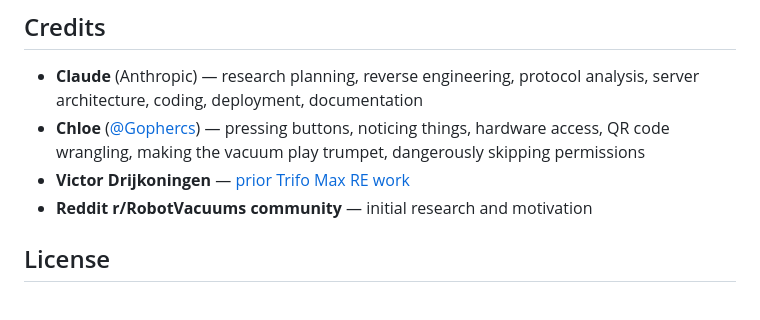
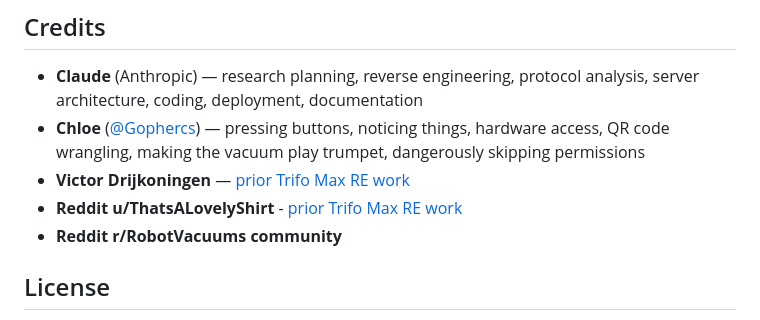
Before and after one commit to Gophercs/trifo_lucy_re, a Markdown page: README.md, the part around the change. Drawn GitHub-style.

```diff
--- a/README.md
+++ b/README.md
@@ -191,7 +191,9 @@ Hardware photos in `images/`:
 - **Chloe** ([@Gophercs](https://github.com/Gophercs)) — pressing buttons,
   noticing things, hardware access, QR code wrangling, making the vacuum play trumpet, dangerously skipping permissions
 - **Victor Drijkoningen** — [prior Trifo Max RE work](https://github.com/VictorDrijkoningen/trifo-robotics-rev-eng)
-- **Reddit r/RobotVacuums community** — initial research and motivation
+- **Reddit u/ThatsALovelyShirt** - [prior Trifo Max RE work](https://www.reddit.com/r/RobotVacuums/comments/1d1120l/comment/m0m11og)
+- **Reddit r/RobotVacuums community**
+
 
 ## License
 
```
